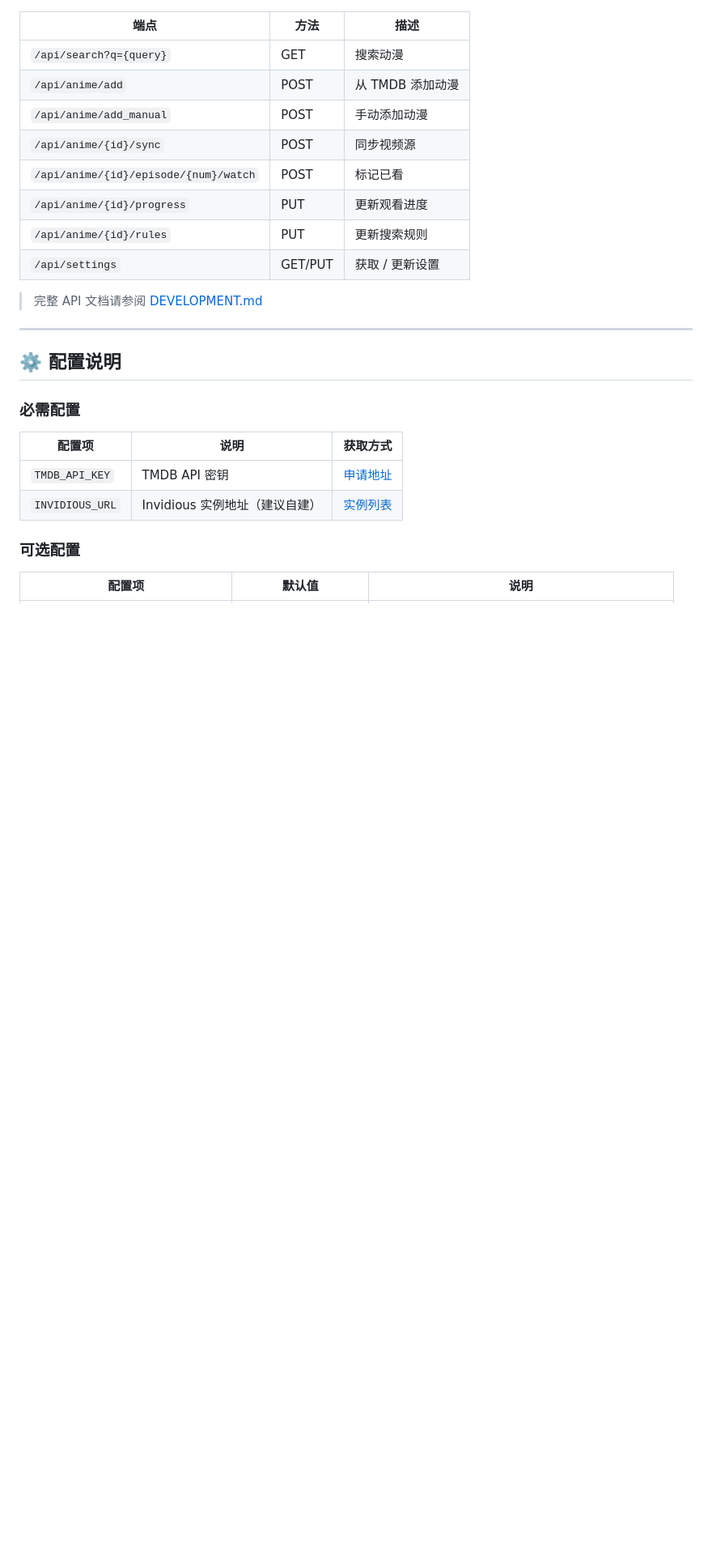
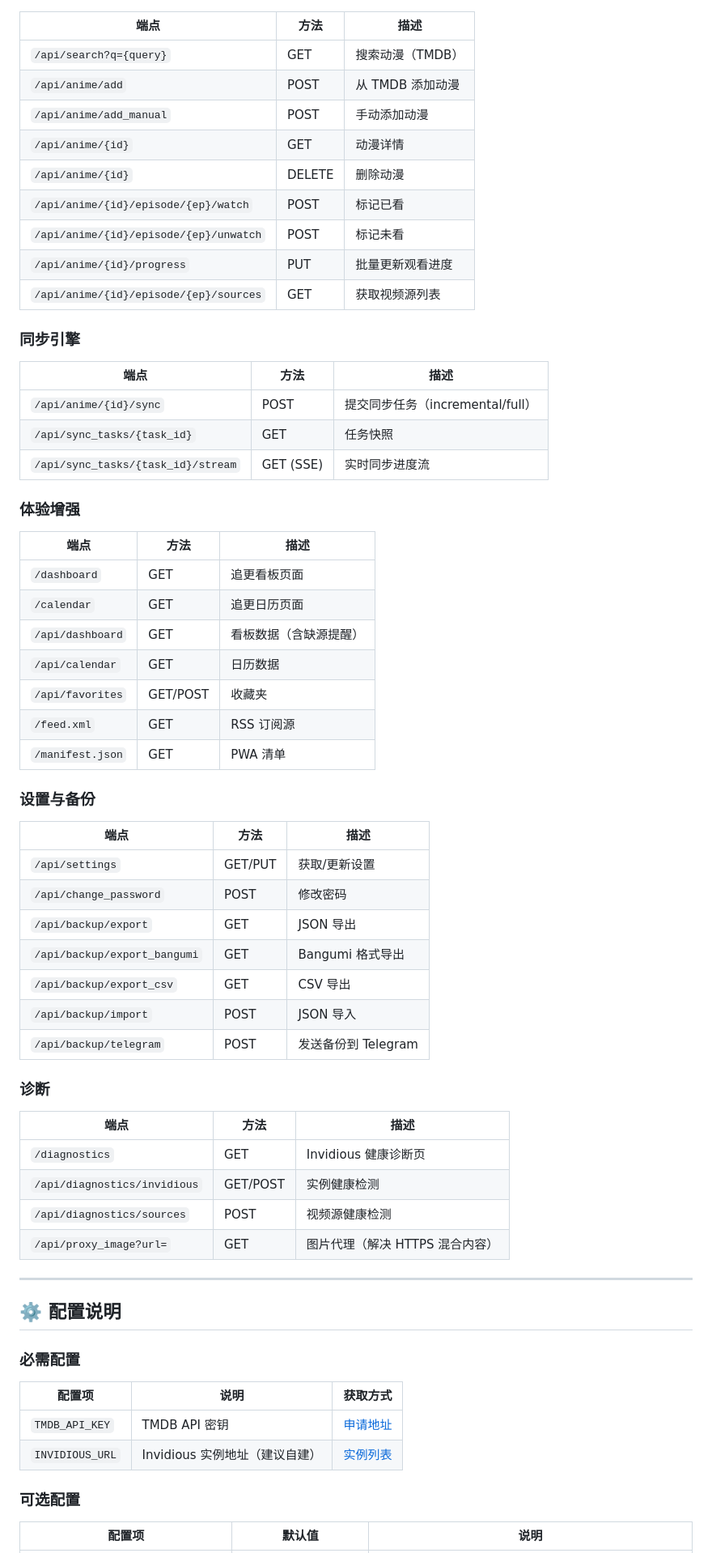
Before and after one commit to lwhx/zhuimange, a Markdown page: README.md, the part around one of its changes. Shown at 81% size. Rendered like a GitHub page; blank space fills up the shorter version.

```diff
--- a/README.md
+++ b/README.md
@@ -193,15 +220,55 @@ zhuimange/
 | 端点 | 方法 | 描述 |
 |------|------|------|
-| `/api/search?q={query}` | GET | 搜索动漫 |
+| `/api/search?q={query}` | GET | 搜索动漫（TMDB） |
 | `/api/anime/add` | POST | 从 TMDB 添加动漫 |
 | `/api/anime/add_manual` | POST | 手动添加动漫 |
-| `/api/anime/{id}/sync` | POST | 同步视频源 |
-| `/api/anime/{id}/episode/{num}/watch` | POST | 标记已看 |
-| `/api/anime/{id}/progress` | PUT | 更新观看进度 |
-| `/api/anime/{id}/rules` | PUT | 更新搜索规则 |
-| `/api/settings` | GET/PUT | 获取 / 更新设置 |
+| `/api/anime/{id}` | GET | 动漫详情 |
+| `/api/anime/{id}` | DELETE | 删除动漫 |
+| `/api/anime/{id}/episode/{ep}/watch` | POST | 标记已看 |
+| `/api/anime/{id}/episode/{ep}/unwatch` | POST | 标记未看 |
+| `/api/anime/{id}/progress` | PUT | 批量更新观看进度 |
+| `/api/anime/{id}/episode/{ep}/sources` | GET | 获取视频源列表 |
 
-> 完整 API 文档请参阅 [DEVELOPMENT.md](DEVELOPMENT.md)
+### 同步引擎
+
+| 端点 | 方法 | 描述 |
+|------|------|------|
+| `/api/anime/{id}/sync` | POST | 提交同步任务（incremental/full） |
+| `/api/sync_tasks/{task_id}` | GET | 任务快照 |
+| `/api/sync_tasks/{task_id}/stream` | GET (SSE) | 实时同步进度流 |
+
+### 体验增强
+
+| 端点 | 方法 | 描述 |
+|------|------|------|
+| `/dashboard` | GET | 追更看板页面 |
+| `/calendar` | GET | 追更日历页面 |
+| `/api/dashboard` | GET | 看板数据（含缺源提醒） |
+| `/api/calendar` | GET | 日历数据 |
+| `/api/favorites` | GET/POST | 收藏夹 |
+| `/feed.xml` | GET | RSS 订阅源 |
+| `/manifest.json` | GET | PWA 清单 |
+
+### 设置与备份
+
+| 端点 | 方法 | 描述 |
+|------|------|------|
+| `/api/settings` | GET/PUT | 获取/更新设置 |
+| `/api/change_password` | POST | 修改密码 |
+| `/api/backup/export` | GET | JSON 导出 |
+| `/api/backup/export_bangumi` | GET | Bangumi 格式导出 |
+| `/api/backup/export_csv` | GET | CSV 导出 |
+| `/api/backup/import` | POST | JSON 导入 |
+| `/api/backup/telegram` | POST | 发送备份到 Telegram |
+
+### 诊断
+
+| 端点 | 方法 | 描述 |
+|------|------|------|
+| `/diagnostics` | GET | Invidious 健康诊断页 |
+| `/api/diagnostics/invidious` | GET/POST | 实例健康检测 |
+| `/api/diagnostics/sources` | POST | 视频源健康检测 |
+| `/api/proxy_image?url=` | GET | 图片代理（解决 HTTPS 混合内容） |
 
 ---
 
```
Also changed, not shown: other parts of README.md (+119 -75 lines).
